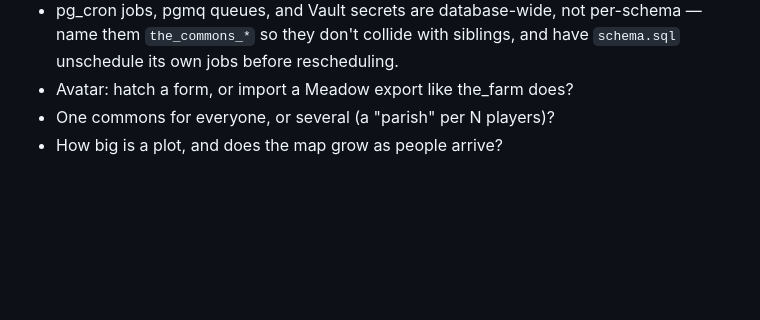
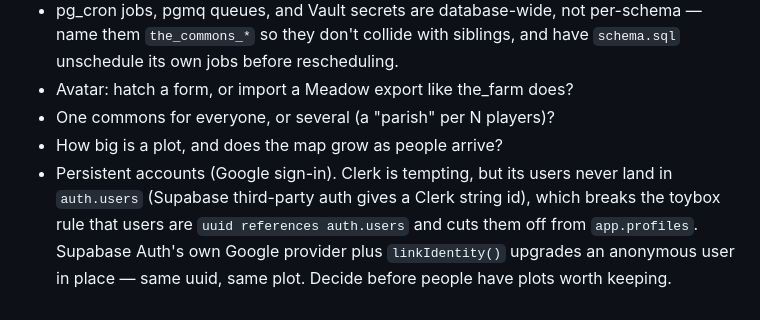
Before and after one commit to conro1108/the_commons, a Markdown page: PLAN.md, the part around the change. Rendered like a GitHub page; blank space fills up the shorter version.

Commit message:
Plan: persistent accounts — Clerk vs Supabase linkIdentity
Co-Authored-By: Claude Opus 5.5 <noreply@anthropic.com>

```diff
--- a/PLAN.md
+++ b/PLAN.md
@@ -146,3 +146,9 @@ later `petitions`/`signatures`. Users are `auth.users` ids; names come from
 - Avatar: hatch a form, or import a Meadow export like the_farm does?
 - One commons for everyone, or several (a "parish" per N players)?
 - How big is a plot, and does the map grow as people arrive?
+- Persistent accounts (Google sign-in). Clerk is tempting, but its users never
+  land in `auth.users` (Supabase third-party auth gives a Clerk string id), which
+  breaks the toybox rule that users are `uuid references auth.users` and cuts
+  them off from `app.profiles`. Supabase Auth's own Google provider plus
+  `linkIdentity()` upgrades an anonymous user in place — same uuid, same plot.
+  Decide before people have plots worth keeping.
```
